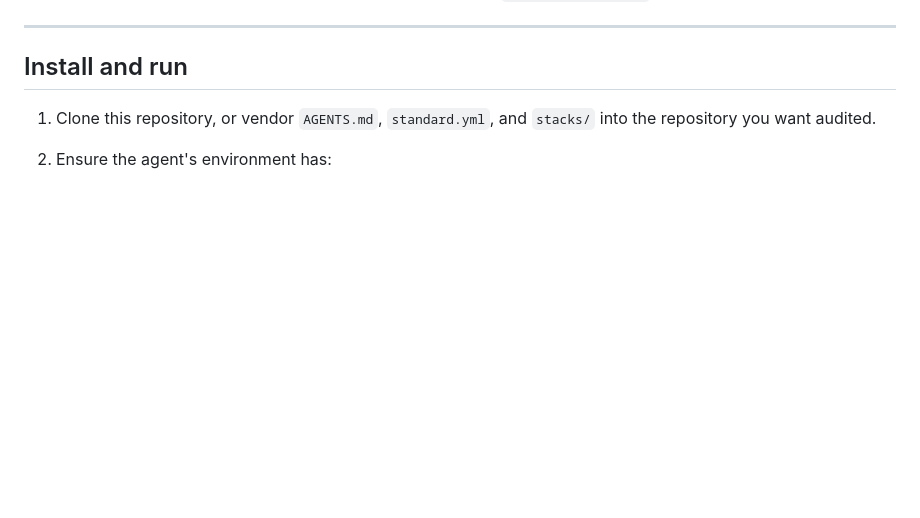
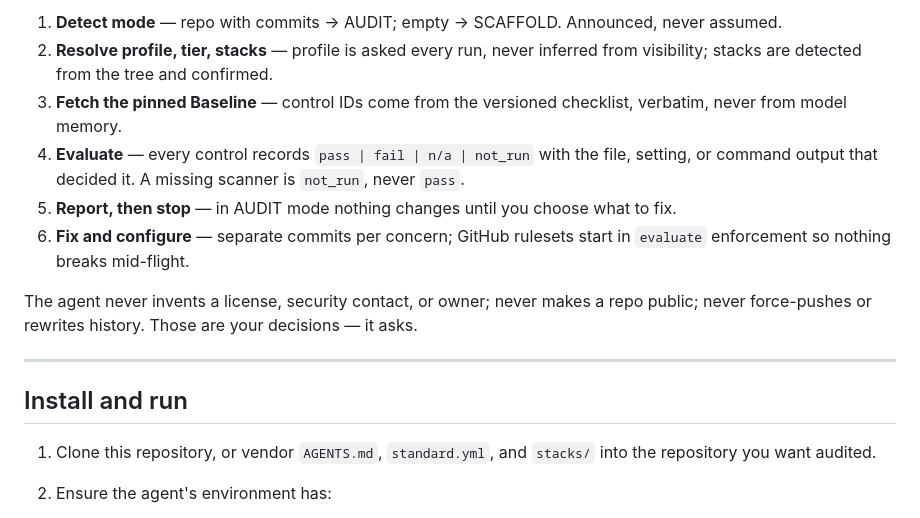
Before and after one commit to dcotelo/shipshape, a Markdown page: README.md, the part around one of its changes. GitHub-like rendering; blank space fills up the shorter version.

```diff
--- a/README.md
+++ b/README.md
@@ -24,3 +40,11 @@ The agent resolves profile and tier, fetches the pinned Baseline checklist (neve
+1. **Detect mode** — repo with commits → AUDIT; empty → SCAFFOLD. Announced, never assumed.
+2. **Resolve profile, tier, stacks** — profile is asked every run, never inferred from visibility; stacks are detected from the tree and confirmed.
+3. **Fetch the pinned Baseline** — control IDs come from the versioned checklist, verbatim, never from model memory.
+4. **Evaluate** — every control records `pass | fail | n/a | not_run` with the file, setting, or command output that decided it. A missing scanner is `not_run`, never `pass`.
+5. **Report, then stop** — in AUDIT mode nothing changes until you choose what to fix.
+6. **Fix and configure** — separate commits per concern; GitHub rulesets start in `evaluate` enforcement so nothing breaks mid-flight.
+
+The agent never invents a license, security contact, or owner; never makes a repo public; never force-pushes or rewrites history. Those are your decisions — it asks.
 
 ---
 
```
Also changed, not shown: other parts of README.md (+16 -0 lines).
